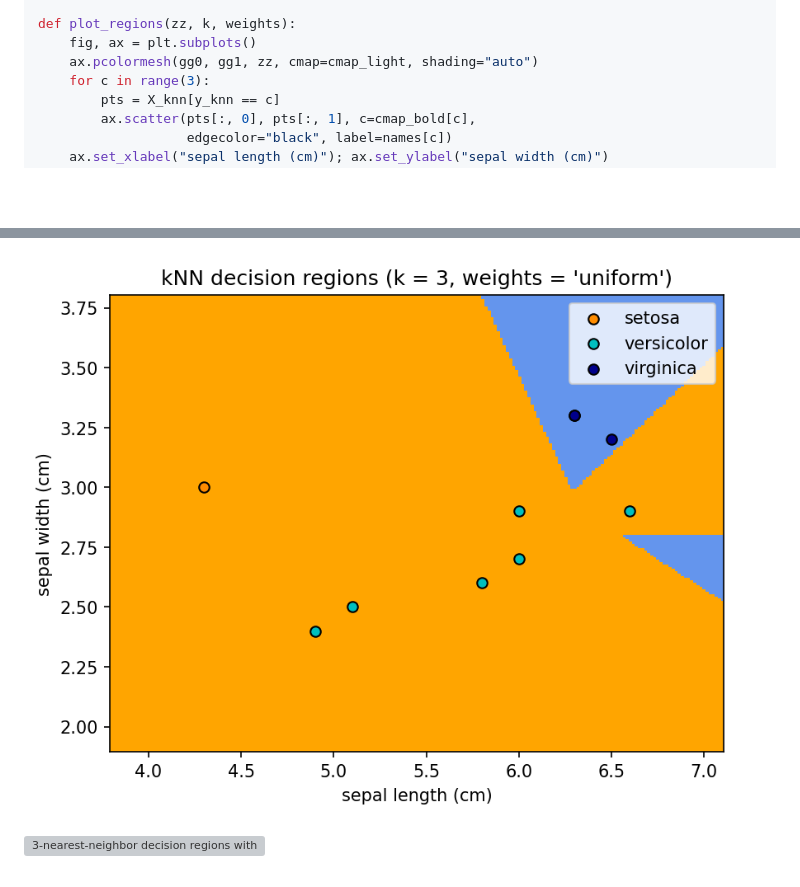
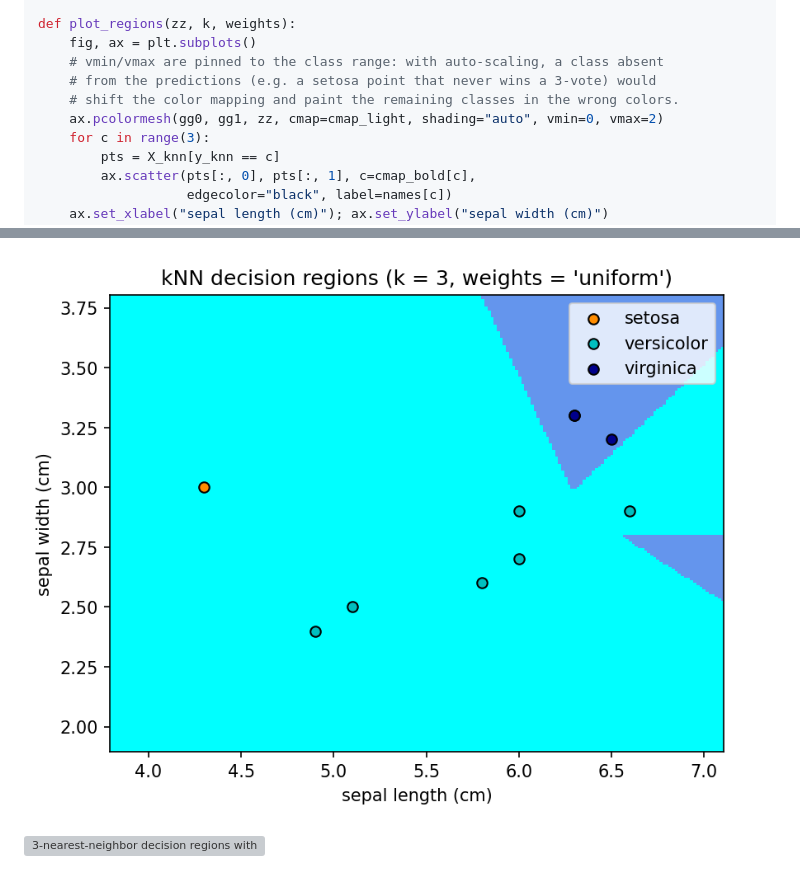
Before and after one commit to melihkandemir/adinml, a Markdown page: 03 Classification.md, 2 parts joined by grey strips. GitHub-like rendering; pictures changed too: fig/generated/03_Classification_5.png; blank space fills up the shorter version; grey boxes are pictures that could not be loaded.

```diff
--- a/03 Classification.md
+++ b/03 Classification.md
@@ -326,7 +326,10 @@ mesh = th.stack([gg0.reshape(-1), gg1.reshape(-1)], dim=1)
 
 def plot_regions(zz, k, weights):
     fig, ax = plt.subplots()
-    ax.pcolormesh(gg0, gg1, zz, cmap=cmap_light, shading="auto")
+    # vmin/vmax are pinned to the class range: with auto-scaling, a class absent
+    # from the predictions (e.g. a setosa point that never wins a 3-vote) would
+    # shift the color mapping and paint the remaining classes in the wrong colors.
+    ax.pcolormesh(gg0, gg1, zz, cmap=cmap_light, shading="auto", vmin=0, vmax=2)
     for c in range(3):
         pts = X_knn[y_knn == c]
         ax.scatter(pts[:, 0], pts[:, 1], c=cmap_bold[c],
```
Also changed, not shown: 04 Probability Theory.md (+5 -1 lines).
